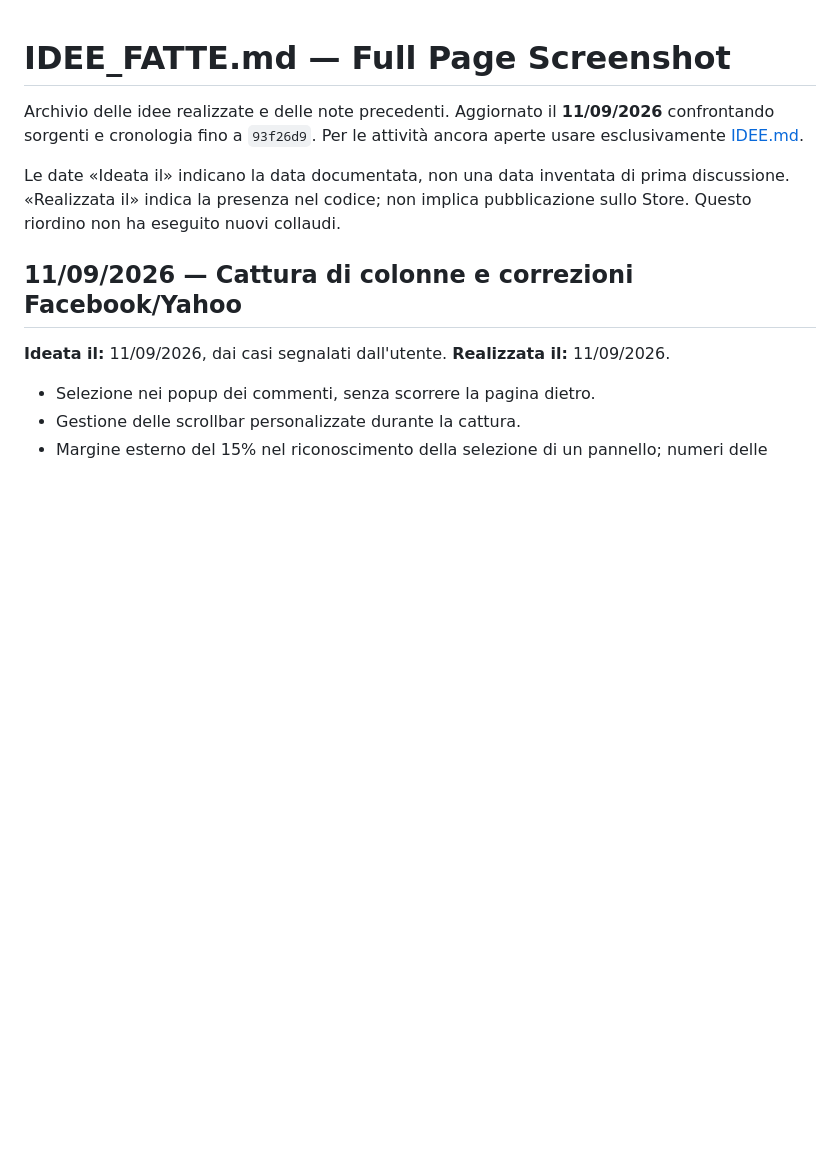
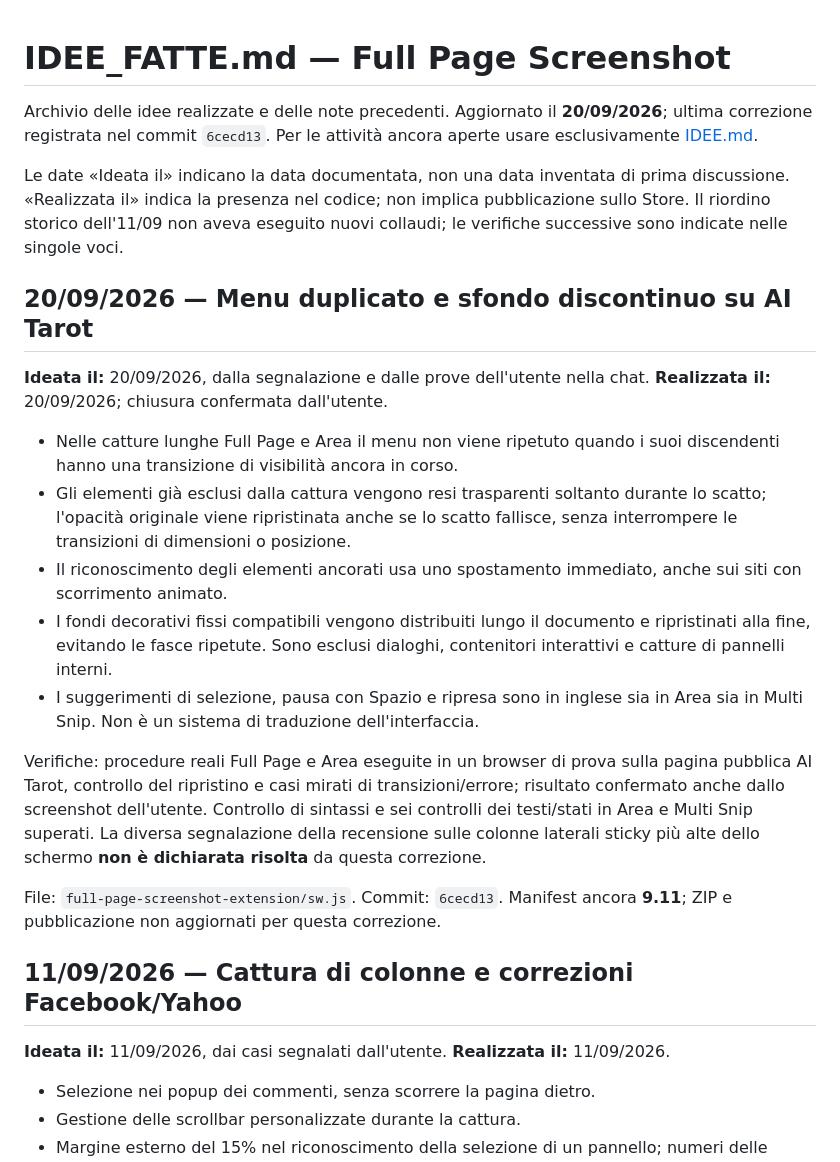
Before and after one commit to Axagon79/full-page-screenshot, a Markdown page: IDEE_FATTE.md, the part around the change. GitHub-like rendering; blank space fills up the shorter version.

```diff
--- a/IDEE_FATTE.md
+++ b/IDEE_FATTE.md
@@ -1,12 +1,30 @@
 # IDEE_FATTE.md — Full Page Screenshot
 
 Archivio delle idee realizzate e delle note precedenti.
-Aggiornato il **11/09/2026** confrontando sorgenti e cronologia fino a `93f26d9`.
+Aggiornato il **20/09/2026**; ultima correzione registrata nel commit `6cecd13`.
 Per le attività ancora aperte usare esclusivamente [IDEE.md](IDEE.md).
 
 Le date «Ideata il» indicano la data documentata, non una data inventata di prima discussione.
 «Realizzata il» indica la presenza nel codice; non implica pubblicazione sullo Store.
-Questo riordino non ha eseguito nuovi collaudi.
+Il riordino storico dell'11/09 non aveva eseguito nuovi collaudi; le verifiche successive sono indicate nelle singole voci.
+
+## 20/09/2026 — Menu duplicato e sfondo discontinuo su AI Tarot
+
+**Ideata il:** 20/09/2026, dalla segnalazione e dalle prove dell'utente nella chat.
+**Realizzata il:** 20/09/2026; chiusura confermata dall'utente.
+
+- Nelle catture lunghe Full Page e Area il menu non viene ripetuto quando i suoi discendenti hanno una transizione di visibilità ancora in corso.
+- Gli elementi già esclusi dalla cattura vengono resi trasparenti soltanto durante lo scatto; l'opacità originale viene ripristinata anche se lo scatto fallisce, senza interrompere le transizioni di dimensioni o posizione.
+- Il riconoscimento degli elementi ancorati usa uno spostamento immediato, anche sui siti con scorrimento animato.
+- I fondi decorativi fissi compatibili vengono distribuiti lungo il documento e ripristinati alla fine, evitando le fasce ripetute. Sono esclusi dialoghi, contenitori interattivi e catture di pannelli interni.
+- I suggerimenti di selezione, pausa con Spazio e ripresa sono in inglese sia in Area sia in Multi Snip. Non è un sistema di traduzione dell'interfaccia.
+
+Verifiche: procedure reali Full Page e Area eseguite in un browser di prova sulla pagina pubblica AI Tarot, controllo del ripristino e casi mirati di transizioni/errore; risultato confermato anche dallo screenshot dell'utente. Controllo di sintassi e sei controlli dei testi/stati in Area e Multi Snip superati.
+La diversa segnalazione della recensione sulle colonne laterali sticky più alte dello schermo **non è dichiarata risolta** da questa correzione.
+
+File: `full-page-screenshot-extension/sw.js`.
+Commit: `6cecd13`.
+Manifest ancora **9.11**; ZIP e pubblicazione non aggiornati per questa correzione.
 
 ## 11/09/2026 — Cattura di colonne e correzioni Facebook/Yahoo
 
```
Also changed, not shown: IDEE.md (+8 -6 lines).
